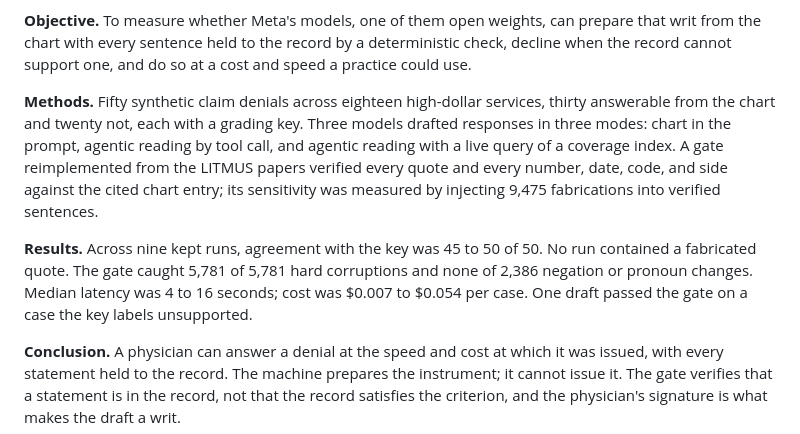
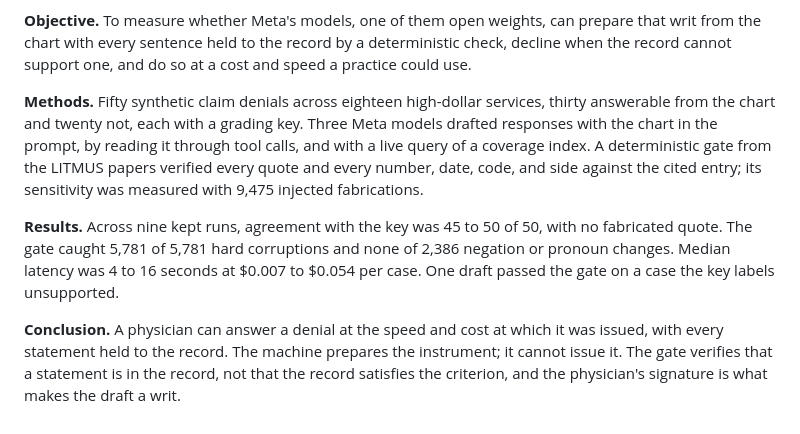
Before and after one commit to jamesrosing/your-procedure-is-denied, a Markdown page: README.md, the part around the change. Drawn GitHub-style.

Commit message:
Abstract: methods and results tightened

```diff
--- a/README.md
+++ b/README.md
@@ -41,9 +41,9 @@ This repository is the public record of one physician's attempt to change that b
 
 **Objective.** To measure whether Meta's models, one of them open weights, can prepare that writ from the chart with every sentence held to the record by a deterministic check, decline when the record cannot support one, and do so at a cost and speed a practice could use.
 
-**Methods.** Fifty synthetic claim denials across eighteen high-dollar services, thirty answerable from the chart and twenty not, each with a grading key. Three models drafted responses in three modes: chart in the prompt, agentic reading by tool call, and agentic reading with a live query of a coverage index. A gate reimplemented from the LITMUS papers verified every quote and every number, date, code, and side against the cited chart entry; its sensitivity was measured by injecting 9,475 fabrications into verified sentences.
+**Methods.** Fifty synthetic claim denials across eighteen high-dollar services, thirty answerable from the chart and twenty not, each with a grading key. Three Meta models drafted responses with the chart in the prompt, by reading it through tool calls, and with a live query of a coverage index. A deterministic gate from the LITMUS papers verified every quote and every number, date, code, and side against the cited entry; its sensitivity was measured with 9,475 injected fabrications.
 
-**Results.** Across nine kept runs, agreement with the key was 45 to 50 of 50. No run contained a fabricated quote. The gate caught 5,781 of 5,781 hard corruptions and none of 2,386 negation or pronoun changes. Median latency was 4 to 16 seconds; cost was $0.007 to $0.054 per case. One draft passed the gate on a case the key labels unsupported.
+**Results.** Across nine kept runs, agreement with the key was 45 to 50 of 50, with no fabricated quote. The gate caught 5,781 of 5,781 hard corruptions and none of 2,386 negation or pronoun changes. Median latency was 4 to 16 seconds at $0.007 to $0.054 per case. One draft passed the gate on a case the key labels unsupported.
 
 **Conclusion.** A physician can answer a denial at the speed and cost at which it was issued, with every statement held to the record. The machine prepares the instrument; it cannot issue it. The gate verifies that a statement is in the record, not that the record satisfies the criterion, and the physician's signature is what makes the draft a writ.
 
```
